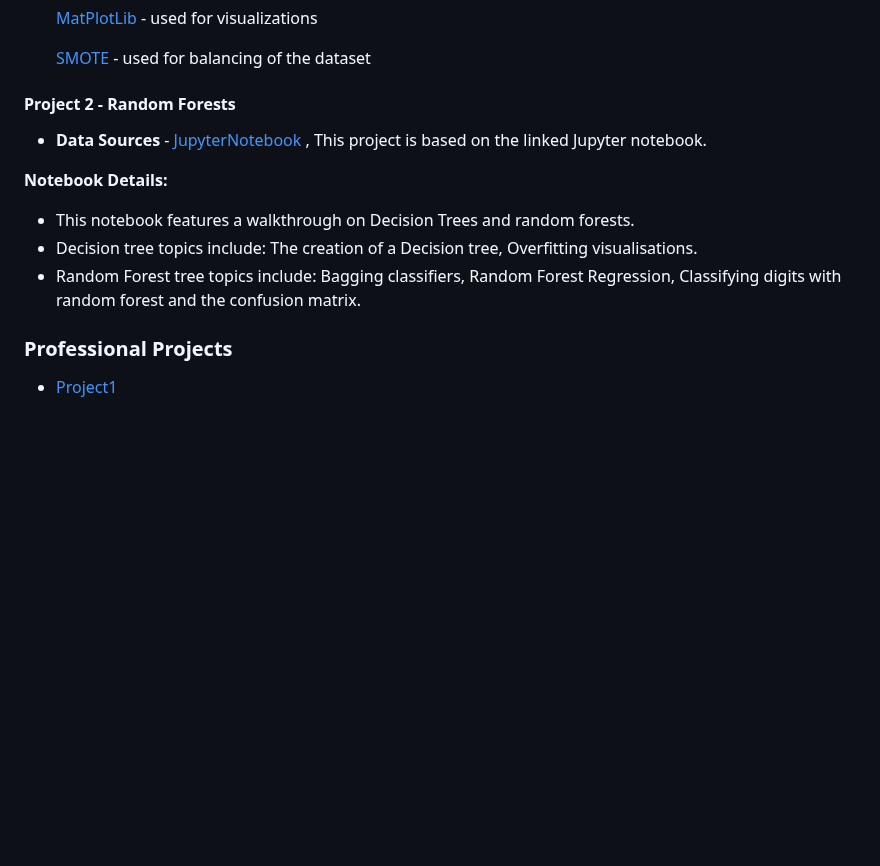
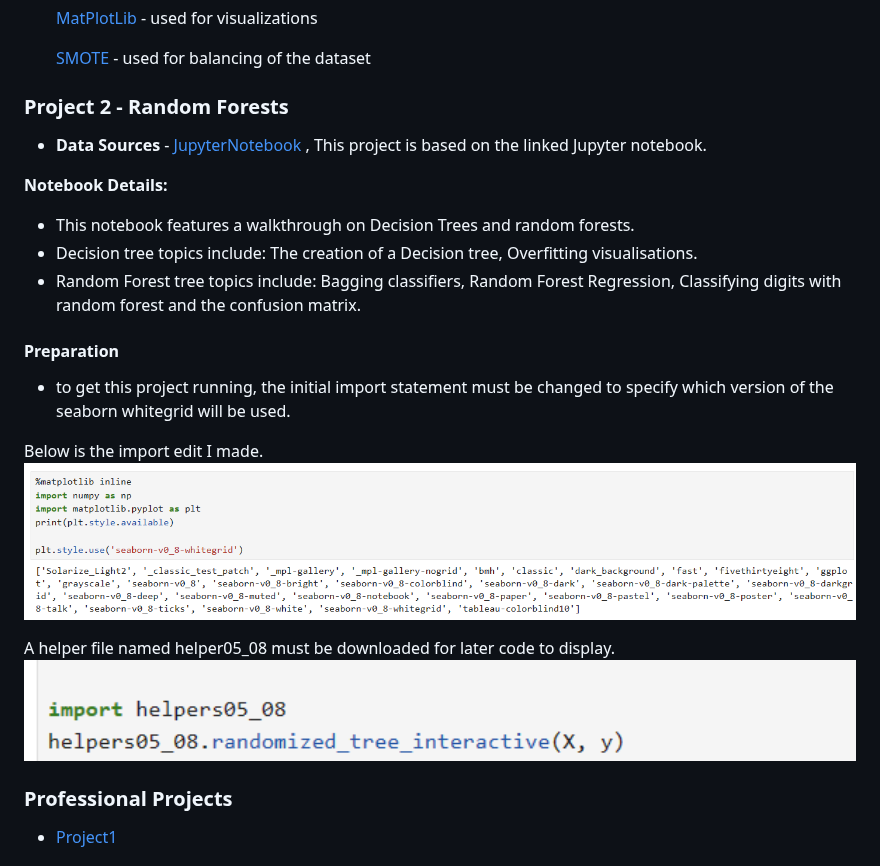
Before and after one commit to mantasmacionis/DataScienceY4, a Markdown page: README.md, the part around the change. Drawn GitHub-style; blank space fills up the shorter version.

```diff
--- a/README.md
+++ b/README.md
@@ -157,7 +157,7 @@ Averages for the whole dataset - after SMOTE has been applied
 
   [SMOTE](https://imbalanced-learn.org/stable/over_sampling.html) - used for balancing of the dataset
 
-#### Project 2 - Random Forests
+### Project 2 - Random Forests
 - **Data Sources** - [JupyterNotebook](https://github.com/jakevdp/PythonDataScienceHandbook/blob/master/notebooks/05.08-Random-Forests.ipynb) , This project is based on the linked Jupyter notebook.
 
 **Notebook Details:**
@@ -165,6 +165,14 @@ Averages for the whole dataset - after SMOTE has been applied
 - Decision tree topics include: The creation of a Decision tree, Overfitting visualisations.
 - Random Forest tree topics include: Bagging classifiers, Random Forest Regression, Classifying digits with random forest and the confusion matrix.
 
+#### Preparation
+- to get this project running, the initial import statement must be changed to specify which version of the seaborn whitegrid will be used.
+
+Below is the import edit I made.
+<img src=https://github.com/mantasmacionis/DataScienceY4/blob/main/AdvancedPortfolioDraft/torun.png alt="torun" width="900" height="225"/>
+
+A helper file named helper05_08 must be downloaded for later code to display.
+<img src=https://github.com/mantasmacionis/DataScienceY4/blob/main/AdvancedPortfolioDraft/helper.png alt="helper" width="900" height="225"/>
 
 
 ### Professional Projects
```
